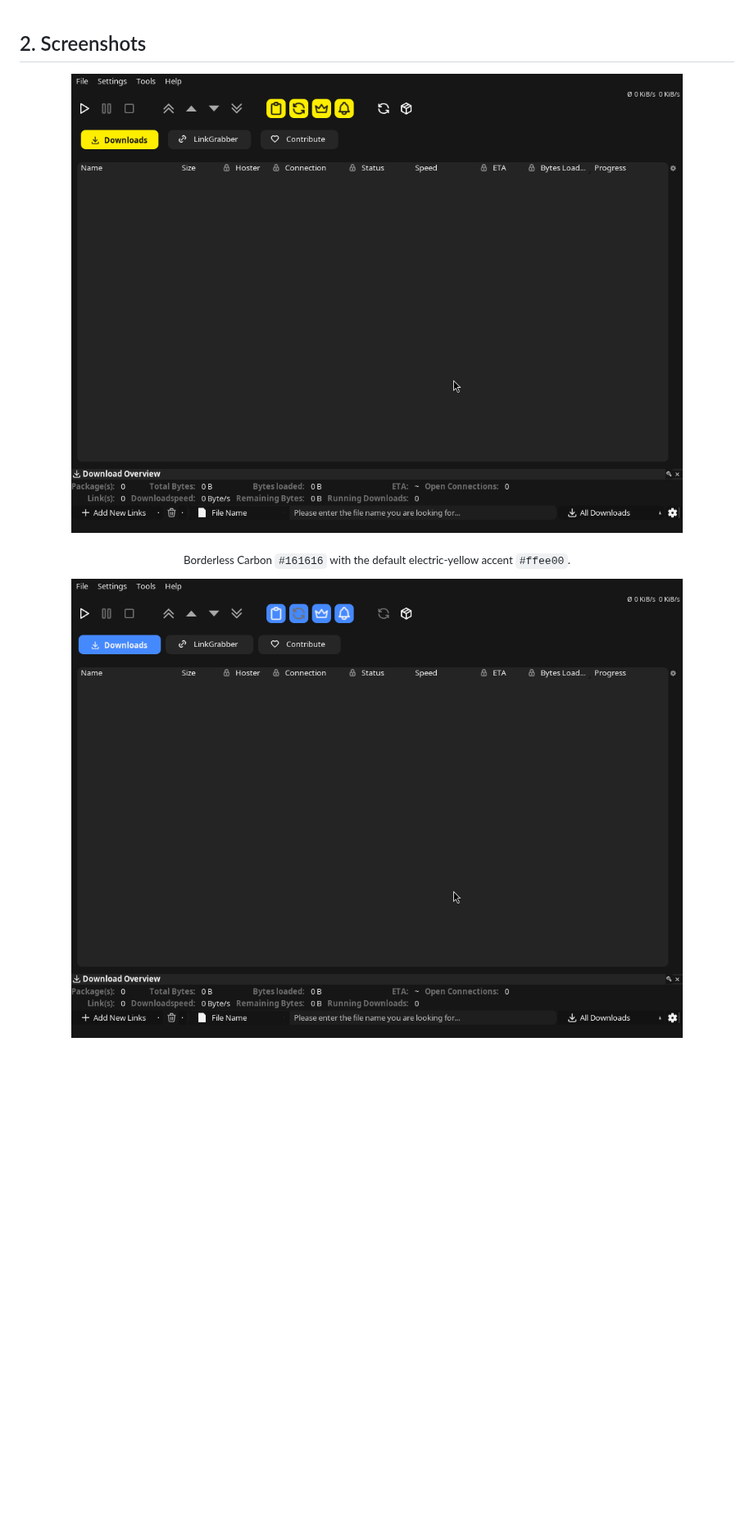
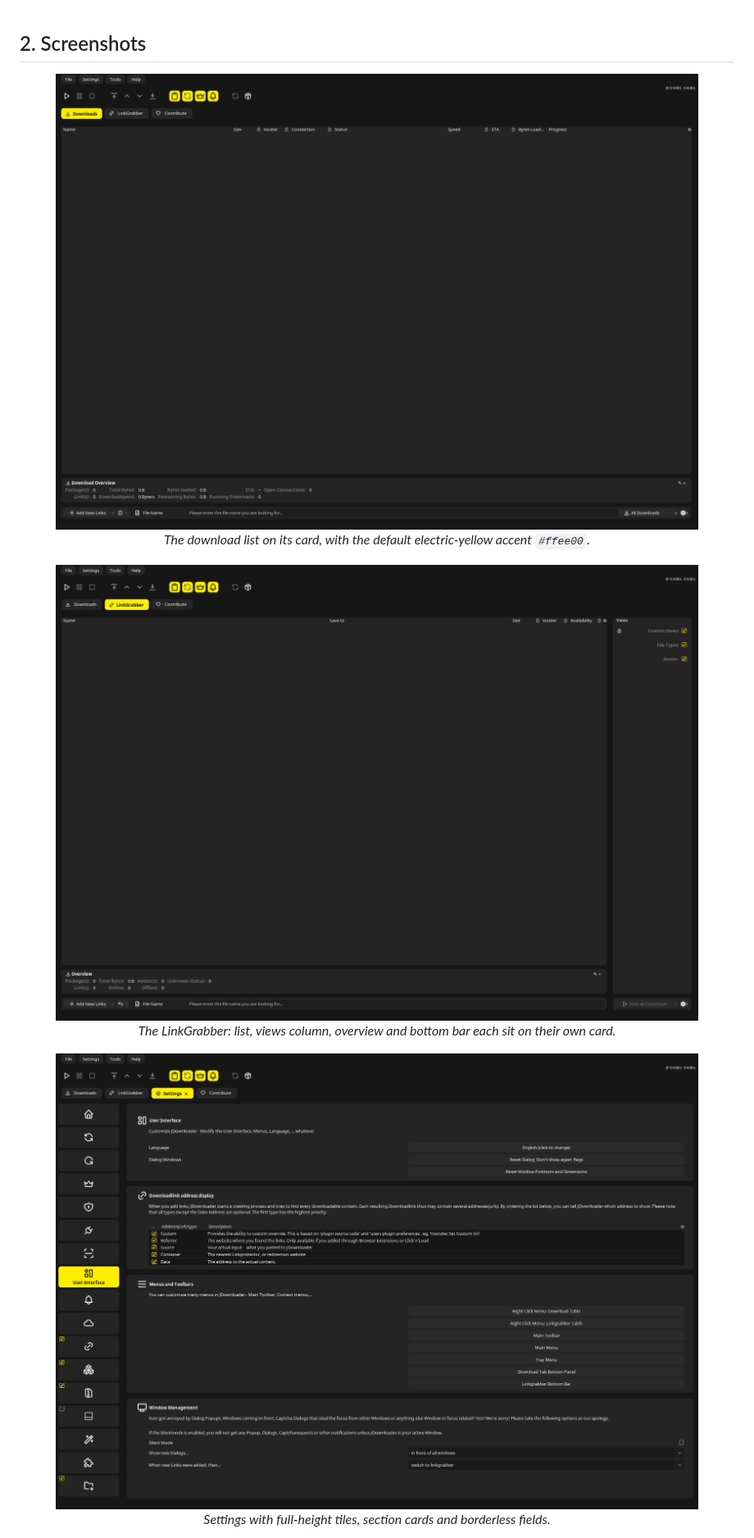
Before and after one commit to junkerderprovinz/jd-highlighter, a Markdown page: README.md, the part around one of its changes. Shown at 82% size. Rendered like a GitHub page; pictures changed too: docs/screenshots/linkgrabber.png (added), docs/screenshots/preview-accent.png, docs/screenshots/preview.png; blank space fills up the shorter version.

Commit message:
Show the download list, LinkGrabber, settings and menus in the README

```diff
--- a/README.md
+++ b/README.md
@@ -78,12 +78,20 @@ accent-free "JD Plain in dark" instead? Use that one; JD Highlighter is the bord
 ## 2. Screenshots
 
 <p align="center">
-  <img src="docs/screenshots/preview.png" alt="JD Highlighter: borderless download list, controls and settings with the default electric-yellow accent" width="92%">
+  <img src="docs/screenshots/preview.png" alt="JD Highlighter: the download list on a rounded card, menus as pills and the toolbar toggles in the default yellow accent" width="90%">
+  <br>
+  <em>The download list on its card, with the default electric-yellow accent <code>#ffee00</code>.</em>
 </p>
 
-<p align="center"><sub>Borderless Carbon <code>#161616</code> with the default electric-yellow accent <code>#ffee00</code>.</sub></p>
+<p align="center">
+  <img src="docs/screenshots/linkgrabber.png" alt="JD Highlighter: the LinkGrabber with its views column, overview and bottom bar as cards" width="90%">
+  <br>
+  <em>The LinkGrabber: list, views column, overview and bottom bar each sit on their own card.</em>
+</p>
 
 <p align="center">
-  <img src="docs/screenshots/preview-accent.png" alt="JD Highlighter with an alternate blue accent: the same theme, one colour changed" width="92%">
+  <img src="docs/screenshots/settings.png" alt="JD Highlighter: the settings with full-height tiles, section cards and borderless fields" width="90%">
+  <br>
+  <em>Settings with full-height tiles, section cards and borderless fields.</em>
 </p>
 
```
Also changed, not shown: other parts of README.md (+11 -1 lines), docs/screenshots/menu.png (added).
